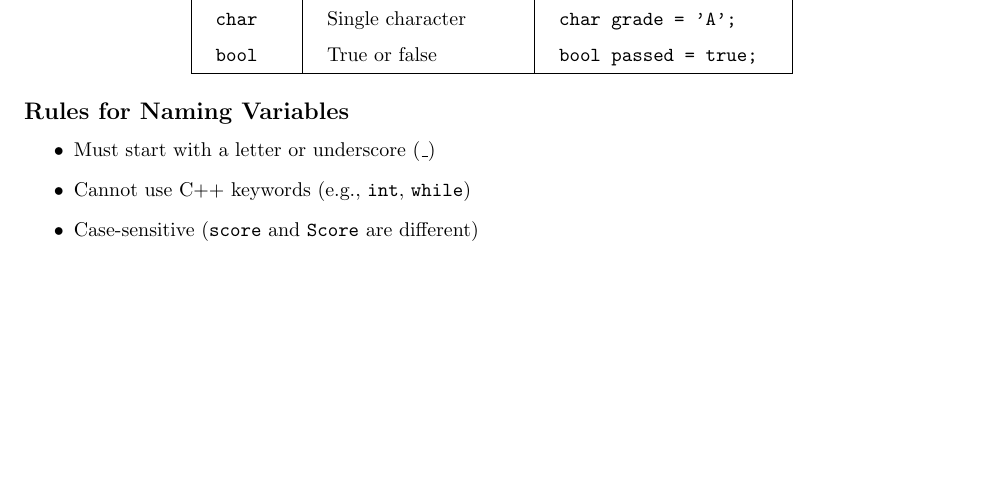
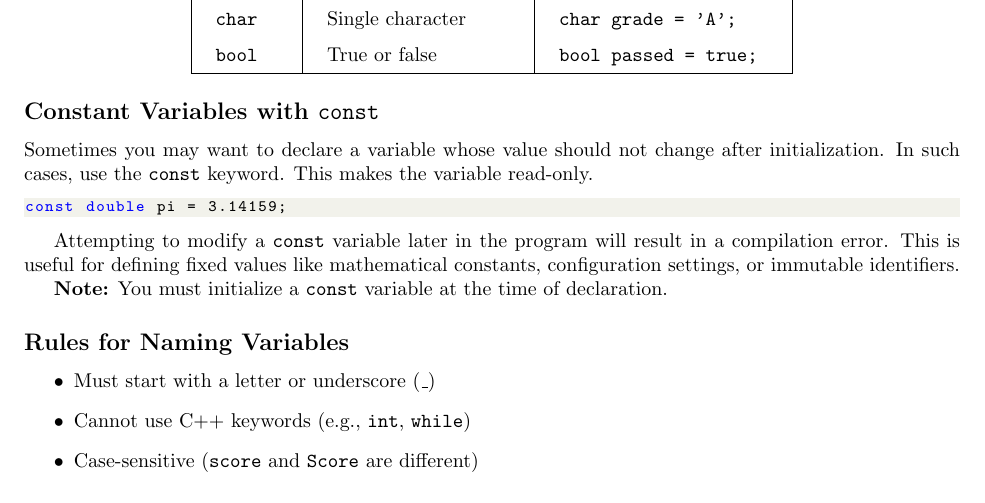
Before and after one commit to ai-syslab/Cplusplus-notes, a LaTeX document (2-variables.tex): part of page 2 of 4, cut so that both start at the same text, the shorter picture padded with empty space. Compiled offline with pdfLaTeX.

Commit message:
Added const

```diff
--- a/2-variables.tex
+++ b/2-variables.tex
@@ -106,6 +106,18 @@ Each variable must have a ``type" that specifies the type of data it holds. For
 \hline
 \end{tabular}
 \end{center}
+
+\subsection*{Constant Variables with \texttt{const}}
+
+Sometimes you may want to declare a variable whose value should not change after initialization. In such cases, use the \texttt{const} keyword. This makes the variable read-only.
+
+\begin{lstlisting}[style=cppstyle]
+const double pi = 3.14159;
+\end{lstlisting}
+
+Attempting to modify a \texttt{const} variable later in the program will result in a compilation error. This is useful for defining fixed values like mathematical constants, configuration settings, or immutable identifiers.
+
+\textbf{Note:} You must initialize a \texttt{const} variable at the time of declaration.
 
 \subsection*{Rules for Naming Variables}
 \begin{itemize}
```
